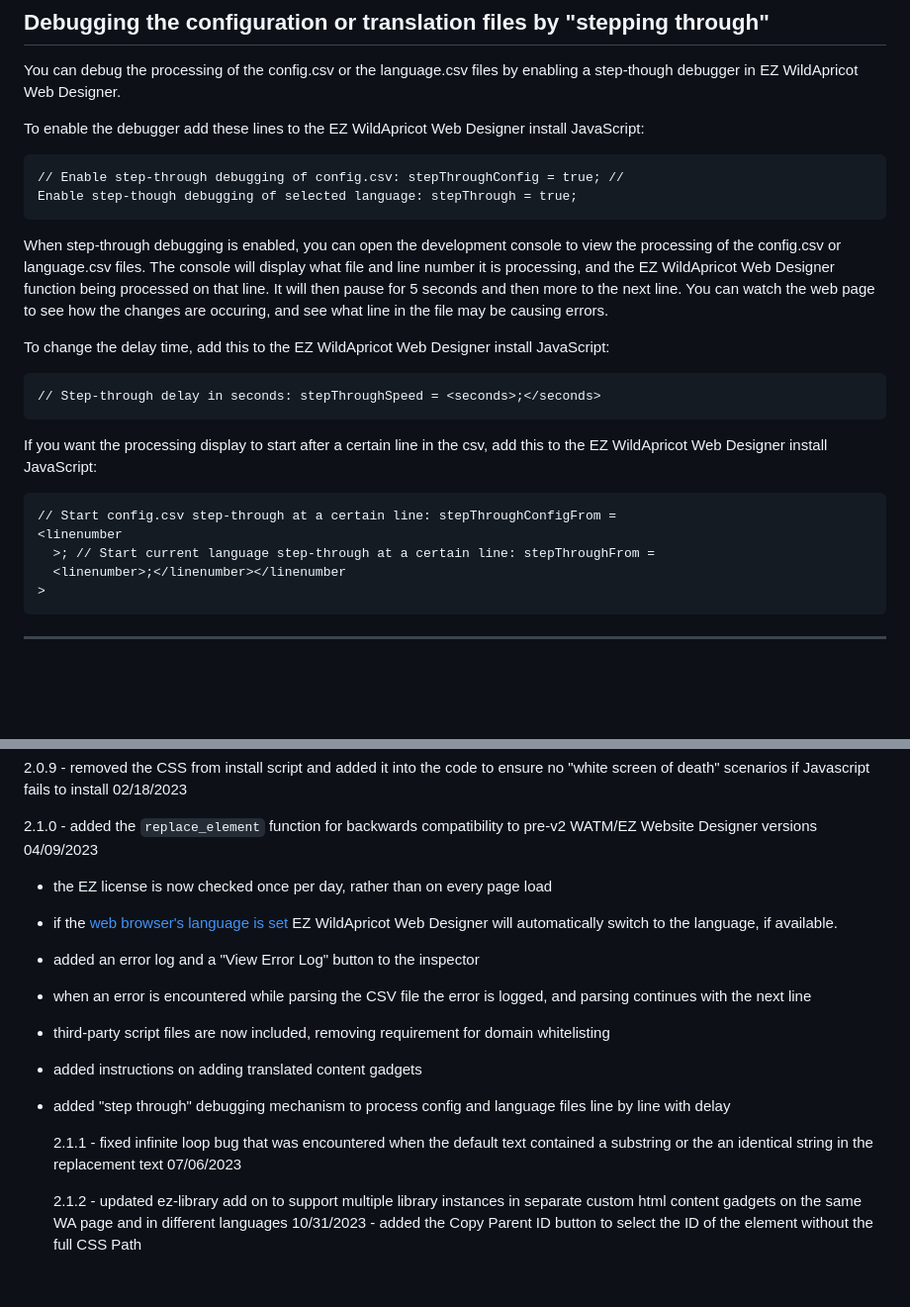
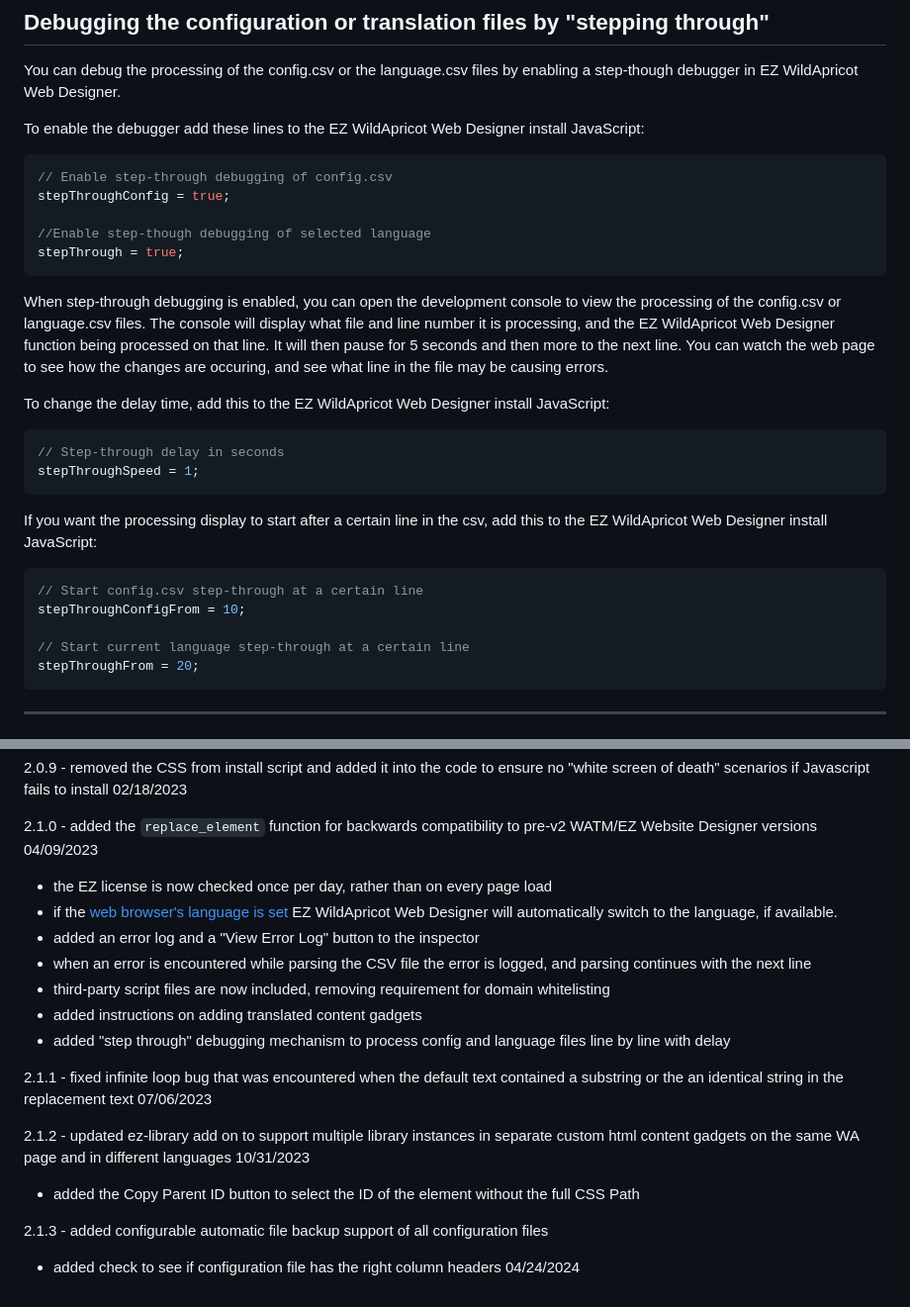
Before and after one commit to NewPath-Consulting/ez-wildapricot-webdesigner, a Markdown page: README.md, 2 parts joined by grey strips. Shown at 99% size. GitHub-like rendering; blank space fills up the shorter version.

Commit message:
updated README.md with release history changes

````diff
--- a/README.md
+++ b/README.md
@@ -290,27 +290,31 @@ You can debug the processing of the config.csv or the language.csv files by enab
 
 To enable the debugger add these lines to the EZ WildApricot Web Designer install JavaScript:
 
-```html
-// Enable step-through debugging of config.csv: stepThroughConfig = true; //
-Enable step-though debugging of selected language: stepThrough = true;
+```javascript
+// Enable step-through debugging of config.csv
+stepThroughConfig = true;
+
+//Enable step-though debugging of selected language
+stepThrough = true;
 ```
 
 When step-through debugging is enabled, you can open the development console to view the processing of the config.csv or language.csv files. The console will display what file and line number it is processing, and the EZ WildApricot Web Designer function being processed on that line. It will then pause for 5 seconds and then more to the next line. You can watch the web page to see how the changes are occuring, and see what line in the file may be causing errors.
 
 To change the delay time, add this to the EZ WildApricot Web Designer install JavaScript:
 
-```html
-// Step-through delay in seconds: stepThroughSpeed = <seconds>;</seconds>
+```javascript
+// Step-through delay in seconds
+stepThroughSpeed = 1;
 ```
 
 If you want the processing display to start after a certain line in the csv, add this to the EZ WildApricot Web Designer install JavaScript:
 
-```html
-// Start config.csv step-through at a certain line: stepThroughConfigFrom =
-<linenumber
-  >; // Start current language step-through at a certain line: stepThroughFrom =
-  <linenumber>;</linenumber></linenumber
->
+```javascript
+// Start config.csv step-through at a certain line
+stepThroughConfigFrom = 10;
+
+// Start current language step-through at a certain line
+stepThroughFrom = 20;
 ```
 
 ---
@@ -780,7 +784,6 @@ EZ WildApricot Web Designer is supported on the latest versions of Chrome, Safar
 2.0.9 - removed the CSS from install script and added it into the code to ensure no "white screen of death" scenarios if Javascript fails to install 02/18/2023
 
 2.1.0 - added the `replace_element` function for backwards compatibility to pre-v2 WATM/EZ Website Designer versions 04/09/2023
-
 - the EZ license is now checked once per day, rather than on every page load
 - if the [web browser's language is set](https://www.computerhope.com/issues/ch001904.htm) EZ WildApricot Web Designer will automatically switch to the language, if available.
 - added an error log and a "View Error Log" button to the inspector
@@ -789,6 +792,10 @@ EZ WildApricot Web Designer is supported on the latest versions of Chrome, Safar
 - added instructions on adding translated content gadgets
 - added "step through" debugging mechanism to process config and language files line by line with delay
 
-  2.1.1 - fixed infinite loop bug that was encountered when the default text contained a substring or the an identical string in the replacement text 07/06/2023
+2.1.1 - fixed infinite loop bug that was encountered when the default text contained a substring or the an identical string in the replacement text 07/06/2023
 
-  2.1.2 - updated ez-library add on to support multiple library instances in separate custom html content gadgets on the same WA page and in different languages 10/31/2023 - added the Copy Parent ID button to select the ID of the element without the full CSS Path
+2.1.2 - updated ez-library add on to support multiple library instances in separate custom html content gadgets on the same WA page and in different languages 10/31/2023
+- added the Copy Parent ID button to select the ID of the element without the full CSS Path
+
+2.1.3 - added configurable automatic file backup support of all configuration files
+- added check to see if configuration file has the right column headers 04/24/2024
````
